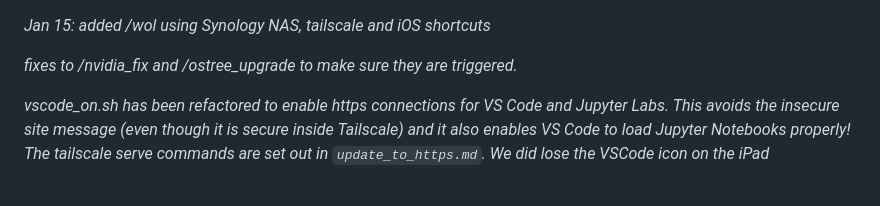
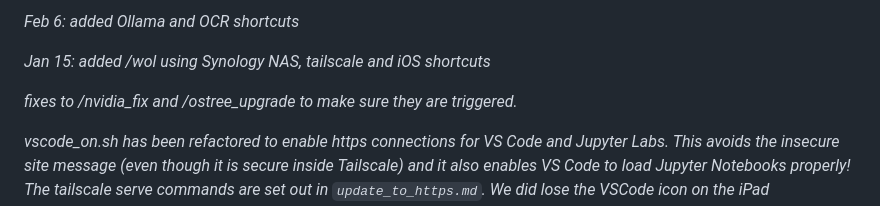
Before and after one commit to frasertajima/tailscale_shortcuts, a Markdown page: V2_CAUTION/readme.md, the part around the change. Rendered like a GitHub page.

Commit message:
Update readme with new shortcuts
Added shortcuts for Ollama and OCR.

```diff
--- a/V2_CAUTION/readme.md
+++ b/V2_CAUTION/readme.md
@@ -1,3 +1,5 @@
+_Feb 6: added Ollama and OCR shortcuts_
+
 _Jan 15: added /wol using Synology NAS, tailscale and iOS shortcuts_
 
 _fixes to /nvidia_fix and /ostree_upgrade to make sure they are triggered._
```
